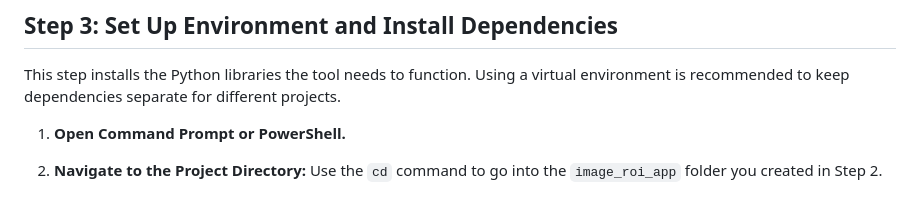
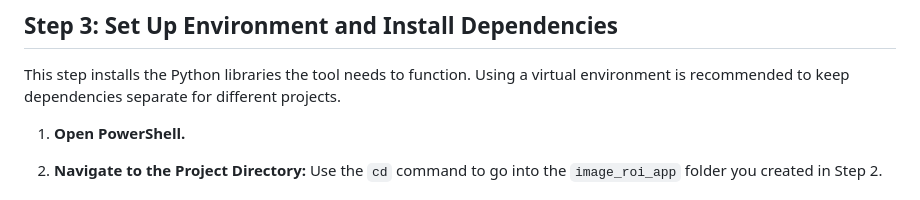
Before and after one commit to sweeqipan/HSAAS-ROI-Analysis, a Markdown page: README.md, the part around the change. GitHub-like rendering.

```diff
--- a/README.md
+++ b/README.md
@@ -52,7 +52,7 @@ You need to download the application code from the GitHub repository.
 
 This step installs the Python libraries the tool needs to function. Using a virtual environment is recommended to keep dependencies separate for different projects.
 
-1.  **Open Command Prompt or PowerShell.**
+1.  **Open PowerShell.**
 
 2.  **Navigate to the Project Directory:** Use the `cd` command to go into the `image_roi_app` folder you created in Step 2.
     * `cd C:\Users\YourUsername\Desktop\image_roi_app`
```
